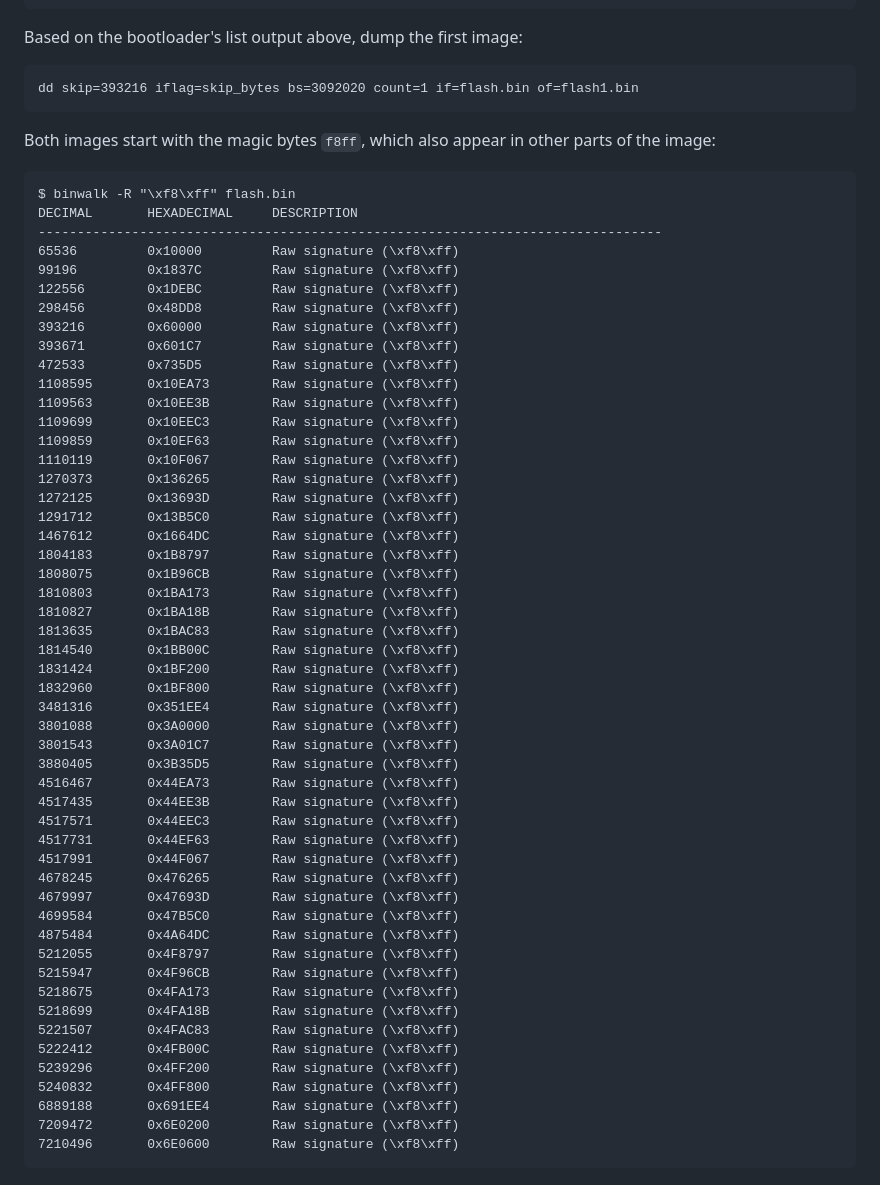
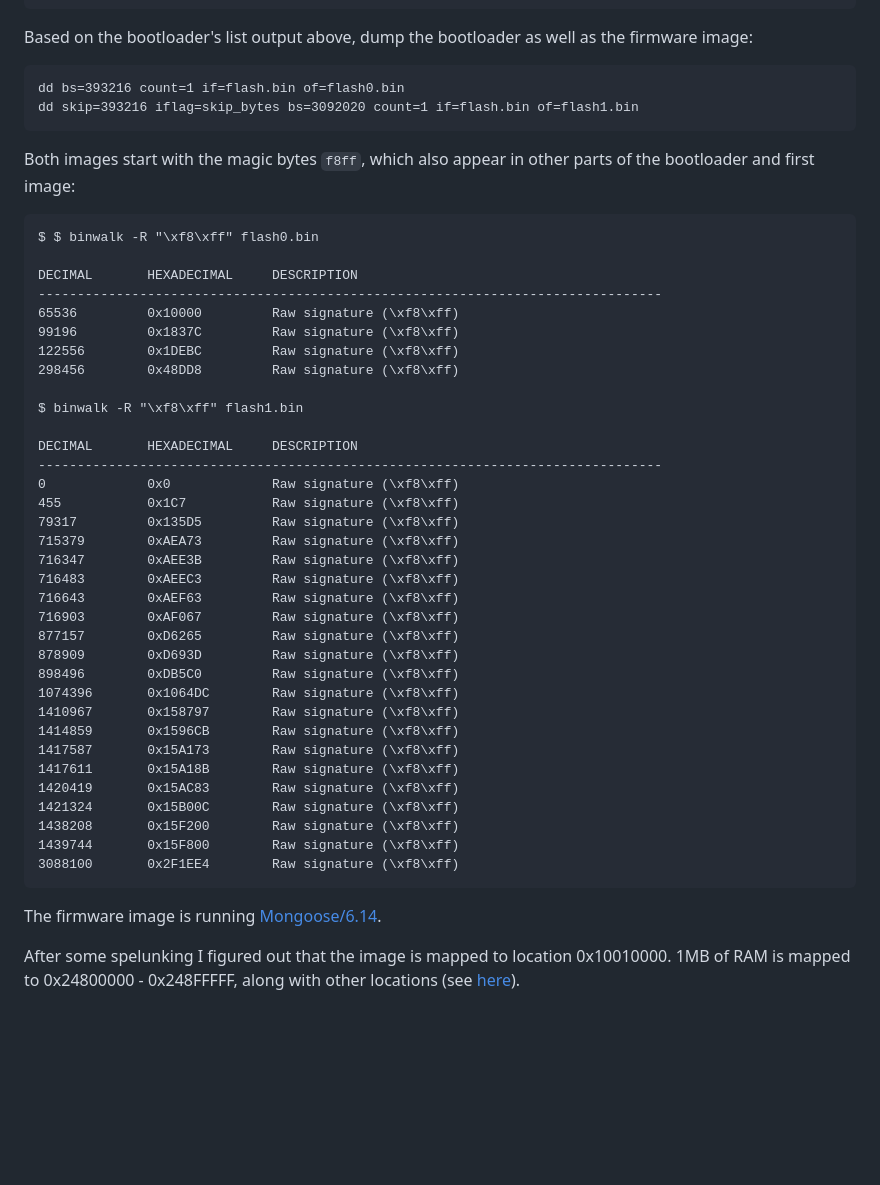
Before and after one commit to danieltwagner/qsw-2104-2s, a Markdown page: README.md, the part around one of its changes. Drawn GitHub-style; blank space fills up the shorter version.

````diff
--- a/README.md
+++ b/README.md
@@ -138,62 +309,51 @@ DECIMAL       HEXADECIMAL     DESCRIPTION
 5661103       0x5661AF        PEM certificate
 ```
 
-Based on the bootloader's list output above, dump the first image:
+Based on the bootloader's list output above, dump the bootloader as well as the firmware image:
 ```
+dd bs=393216 count=1 if=flash.bin of=flash0.bin
 dd skip=393216 iflag=skip_bytes bs=3092020 count=1 if=flash.bin of=flash1.bin
 ```
 
-Both images start with the magic bytes `f8ff`, which also appear in other parts of the image:
+Both images start with the magic bytes `f8ff`, which also appear in other parts of the bootloader and first image:
 ```
-$ binwalk -R "\xf8\xff" flash.bin
+$ $ binwalk -R "\xf8\xff" flash0.bin
+
 DECIMAL       HEXADECIMAL     DESCRIPTION
 --------------------------------------------------------------------------------
 65536         0x10000         Raw signature (\xf8\xff)
 99196         0x1837C         Raw signature (\xf8\xff)
 122556        0x1DEBC         Raw signature (\xf8\xff)
 298456        0x48DD8         Raw signature (\xf8\xff)
-393216        0x60000         Raw signature (\xf8\xff)
-393671        0x601C7         Raw signature (\xf8\xff)
-472533        0x735D5         Raw signature (\xf8\xff)
-1108595       0x10EA73        Raw signature (\xf8\xff)
-1109563       0x10EE3B        Raw signature (\xf8\xff)
-1109699       0x10EEC3        Raw signature (\xf8\xff)
-1109859       0x10EF63        Raw signature (\xf8\xff)
-1110119       0x10F067        Raw signature (\xf8\xff)
-1270373       0x136265        Raw signature (\xf8\xff)
-1272125       0x13693D        Raw signature (\xf8\xff)
-1291712       0x13B5C0        Raw signature (\xf8\xff)
-1467612       0x1664DC        Raw signature (\xf8\xff)
-1804183       0x1B8797        Raw signature (\xf8\xff)
-1808075       0x1B96CB        Raw signature (\xf8\xff)
-1810803       0x1BA173        Raw signature (\xf8\xff)
-1810827       0x1BA18B        Raw signature (\xf8\xff)
-1813635       0x1BAC83        Raw signature (\xf8\xff)
-1814540       0x1BB00C        Raw signature (\xf8\xff)
-1831424       0x1BF200        Raw signature (\xf8\xff)
-1832960       0x1BF800        Raw signature (\xf8\xff)
-3481316       0x351EE4        Raw signature (\xf8\xff)
-3801088       0x3A0000        Raw signature (\xf8\xff)
-3801543       0x3A01C7        Raw signature (\xf8\xff)
-3880405       0x3B35D5        Raw signature (\xf8\xff)
-4516467       0x44EA73        Raw signature (\xf8\xff)
-4517435       0x44EE3B        Raw signature (\xf8\xff)
-4517571       0x44EEC3        Raw signature (\xf8\xff)
-4517731       0x44EF63        Raw signature (\xf8\xff)
-4517991       0x44F067        Raw signature (\xf8\xff)
-4678245       0x476265        Raw signature (\xf8\xff)
-4679997       0x47693D        Raw signature (\xf8\xff)
-4699584       0x47B5C0        Raw signature (\xf8\xff)
-4875484       0x4A64DC        Raw signature (\xf8\xff)
-5212055       0x4F8797        Raw signature (\xf8\xff)
-5215947       0x4F96CB        Raw signature (\xf8\xff)
-5218675       0x4FA173        Raw signature (\xf8\xff)
-5218699       0x4FA18B        Raw signature (\xf8\xff)
-5221507       0x4FAC83        Raw signature (\xf8\xff)
-5222412       0x4FB00C        Raw signature (\xf8\xff)
-5239296       0x4FF200        Raw signature (\xf8\xff)
-5240832       0x4FF800        Raw signature (\xf8\xff)
-6889188       0x691EE4        Raw signature (\xf8\xff)
-7209472       0x6E0200        Raw signature (\xf8\xff)
-7210496       0x6E0600        Raw signature (\xf8\xff)
+
+$ binwalk -R "\xf8\xff" flash1.bin
+
+DECIMAL       HEXADECIMAL     DESCRIPTION
+--------------------------------------------------------------------------------
+0             0x0             Raw signature (\xf8\xff)
+455           0x1C7           Raw signature (\xf8\xff)
+79317         0x135D5         Raw signature (\xf8\xff)
+715379        0xAEA73         Raw signature (\xf8\xff)
+716347        0xAEE3B         Raw signature (\xf8\xff)
+716483        0xAEEC3         Raw signature (\xf8\xff)
+716643        0xAEF63         Raw signature (\xf8\xff)
+716903        0xAF067         Raw signature (\xf8\xff)
+877157        0xD6265         Raw signature (\xf8\xff)
+878909        0xD693D         Raw signature (\xf8\xff)
+898496        0xDB5C0         Raw signature (\xf8\xff)
+1074396       0x1064DC        Raw signature (\xf8\xff)
+1410967       0x158797        Raw signature (\xf8\xff)
+1414859       0x1596CB        Raw signature (\xf8\xff)
+1417587       0x15A173        Raw signature (\xf8\xff)
+1417611       0x15A18B        Raw signature (\xf8\xff)
+1420419       0x15AC83        Raw signature (\xf8\xff)
+1421324       0x15B00C        Raw signature (\xf8\xff)
+1438208       0x15F200        Raw signature (\xf8\xff)
+1439744       0x15F800        Raw signature (\xf8\xff)
+3088100       0x2F1EE4        Raw signature (\xf8\xff)
 ```
+
+The firmware image is running [Mongoose/6.14](https://github.com/cesanta/mongoose/tree/ab650ec5c99ceb52bb9dc59e8e8ec92a2724932b).
+
+After some spelunking I figured out that the image is mapped to location 0x10010000.
+1MB of RAM is mapped to 0x24800000 - 0x248FFFFF, along with other locations (see [here](https://github.com/Broadcom/Broadcom-Compute-Connectivity-Software-robo2-rsdk/blob/45422951b8db049be5dc8b0b60cd5dfb8183ae98/include/soc/robo2/bcm53158/memmap_bcm53158_a0.h)).
````
Also changed, not shown: other parts of README.md (+171 -0 lines).
